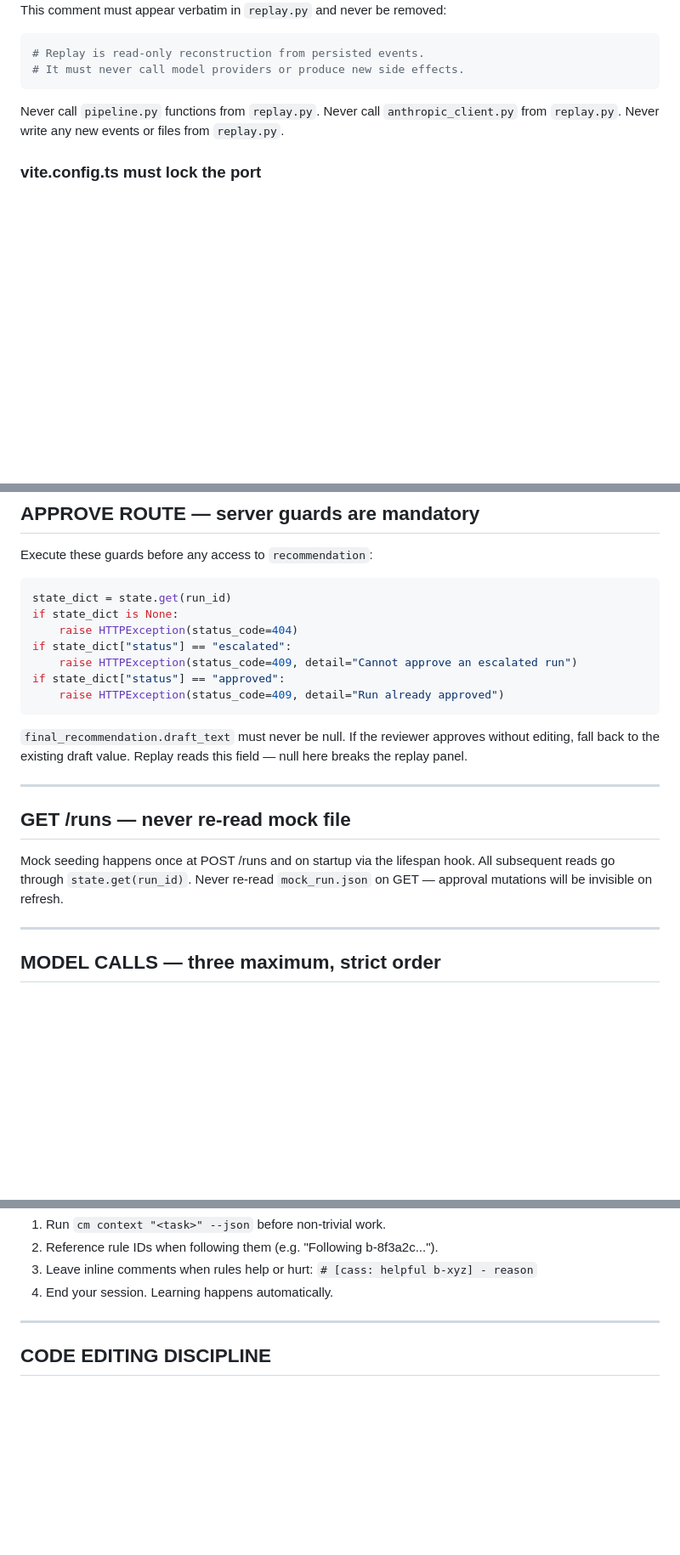
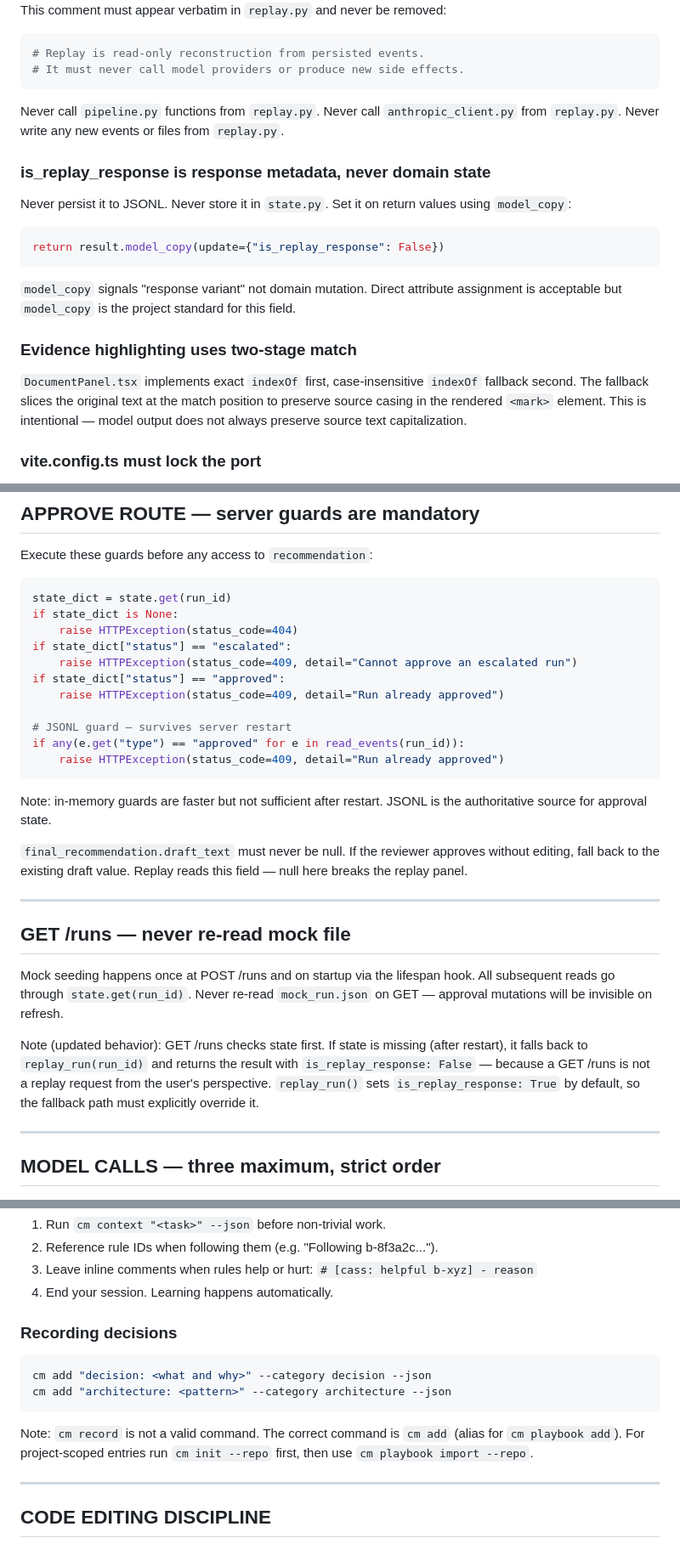
Before and after one commit to yuan-cloud/denial-review-workbench, a Markdown page: AGENTS.md, 3 parts joined by grey strips. Shown at 85% size. Rendered like a GitHub page; blank space fills up the shorter version.

Commit message:
docs(AGENTS.md): document session decisions and clarify existing sections
- Add is_replay_response lifecycle rule (never persist to JSONL, use model_copy)
- Add evidence highlighting two-stage match documentation
- Add JSONL-first 409 guard to approve route section
- Add GET /runs replay fallback note (labeled "Note (updated behavior)")
- Add UBS per-staged-batch discipline
- Add cm add recording decisions subsection (cm record does not exist)

Co-Authored-By: Claude Opus 4.6 <noreply@anthropic.com>

````diff
--- a/AGENTS.md
+++ b/AGENTS.md
@@ -395,6 +395,20 @@ Never call `pipeline.py` functions from `replay.py`.
 Never call `anthropic_client.py` from `replay.py`.
 Never write any new events or files from `replay.py`.
 
+### is_replay_response is response metadata, never domain state
+
+Never persist it to JSONL. Never store it in `state.py`. Set it on return values using `model_copy`:
+
+```python
+return result.model_copy(update={"is_replay_response": False})
+```
+
+`model_copy` signals "response variant" not domain mutation. Direct attribute assignment is acceptable but `model_copy` is the project standard for this field.
+
+### Evidence highlighting uses two-stage match
+
+`DocumentPanel.tsx` implements exact `indexOf` first, case-insensitive `indexOf` fallback second. The fallback slices the original text at the match position to preserve source casing in the rendered `<mark>` element. This is intentional — model output does not always preserve source text capitalization.
+
 ### vite.config.ts must lock the port
 
 If Vite silently picks a different port, the CORS origin no longer matches and every API call fails with a CORS error. The UI freezes without explanation.
@@ -452,7 +466,13 @@ if state_dict["status"] == "escalated":
     raise HTTPException(status_code=409, detail="Cannot approve an escalated run")
 if state_dict["status"] == "approved":
     raise HTTPException(status_code=409, detail="Run already approved")
+
+# JSONL guard — survives server restart
+if any(e.get("type") == "approved" for e in read_events(run_id)):
+    raise HTTPException(status_code=409, detail="Run already approved")
 ```
+
+Note: in-memory guards are faster but not sufficient after restart. JSONL is the authoritative source for approval state.
 
 `final_recommendation.draft_text` must never be null. If the reviewer approves without editing, fall back to the existing draft value. Replay reads this field — null here breaks the replay panel.
 
@@ -463,6 +483,8 @@ if state_dict["status"] == "approved":
 Mock seeding happens once at POST /runs and on startup via the lifespan hook.
 All subsequent reads go through `state.get(run_id)`.
 Never re-read `mock_run.json` on GET — approval mutations will be invisible on refresh.
+
+Note (updated behavior): GET /runs checks state first. If state is missing (after restart), it falls back to `replay_run(run_id)` and returns the result with `is_replay_response: False` — because a GET /runs is not a replay request from the user's perspective. `replay_run()` sets `is_replay_response: True` by default, so the fallback path must explicitly override it.
 
 ---
 
@@ -551,6 +575,15 @@ Protocol:
 2. Reference rule IDs when following them (e.g. "Following b-8f3a2c...").
 3. Leave inline comments when rules help or hurt: `# [cass: helpful b-xyz] - reason`
 4. End your session. Learning happens automatically.
+
+### Recording decisions
+
+```bash
+cm add "decision: <what and why>" --category decision --json
+cm add "architecture: <pattern>" --category architecture --json
+```
+
+Note: `cm record` is not a valid command. The correct command is `cm add` (alias for `cm playbook add`). For project-scoped entries run `cm init --repo` first, then use `cm playbook import --repo`.
 
 ---
 
````
Also changed, not shown: other parts of AGENTS.md (+2 -0 lines).
